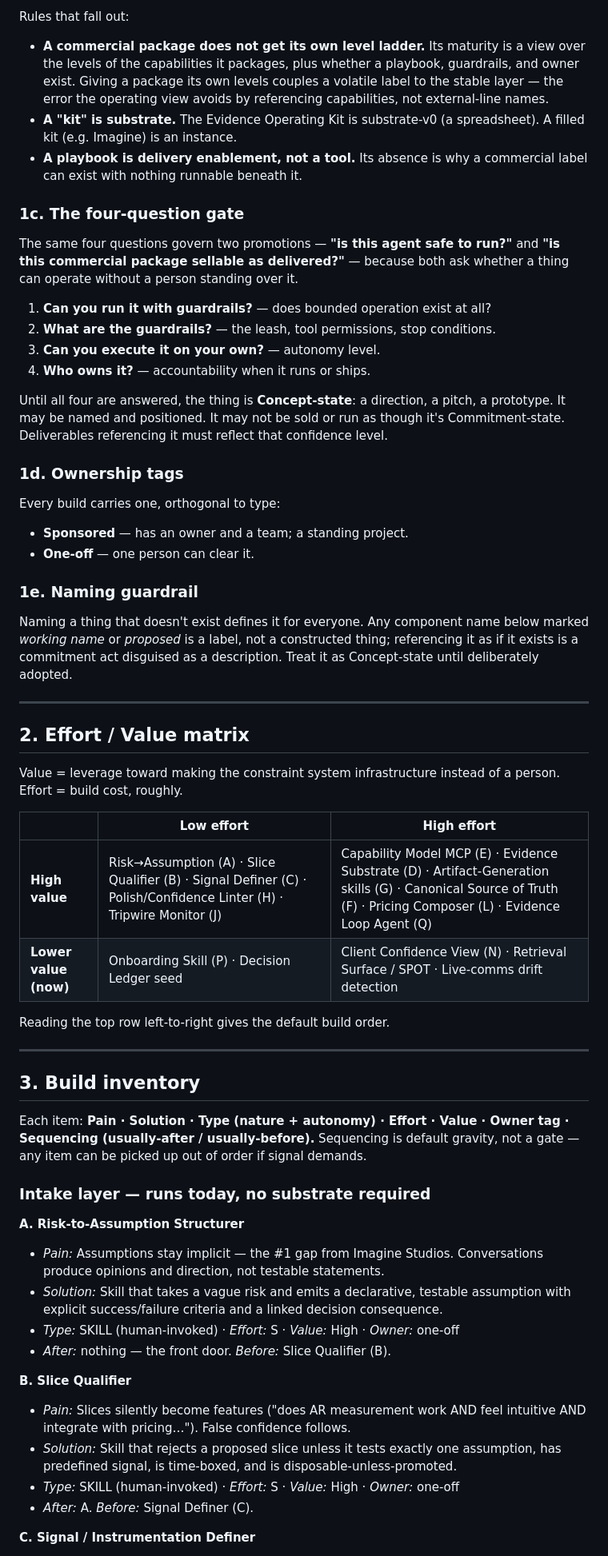
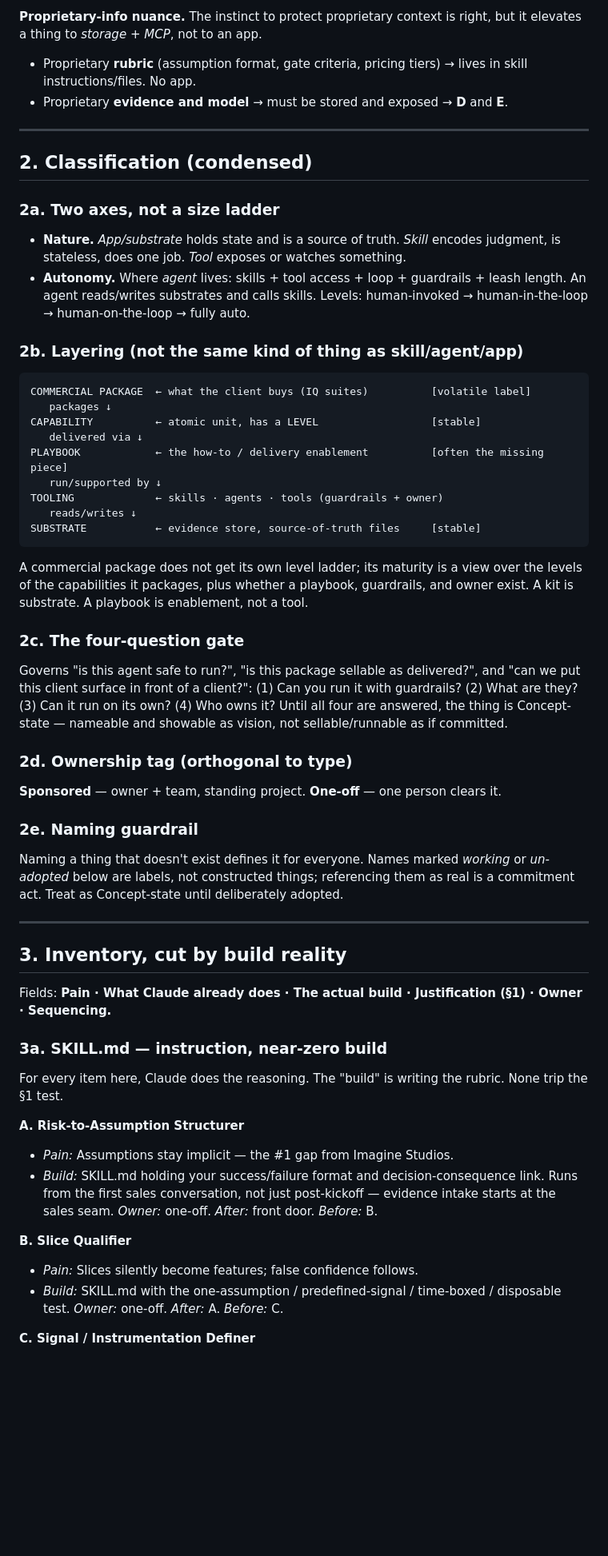
Before and after one commit to ts-jaames/capability-model, a Markdown page: build-classification.md, the part around one of its changes. Shown at 80% size. GitHub-like rendering; blank space fills up the shorter version.

Commit message:
docs: update build inventory to build-reality cut (three real builds; SKILL.md reframe)
Co-authored-by: ts-jaames <ts-jaames@users.noreply.github.com>

````diff
--- a/build-classification.md
+++ b/build-classification.md
@@ -54,60 +32,54 @@ SUBSTRATE            ← evidence kit / evidence substrate / source-of-truth sto
-Rules that fall out:
-- **A commercial package does not get its own level ladder.** Its maturity is a view over the levels of the capabilities it packages, plus whether a playbook, guardrails, and owner exist. Giving a package its own levels couples a volatile label to the stable layer — the error the operating view avoids by referencing capabilities, not external-line names.
-- **A "kit" is substrate.** The Evidence Operating Kit is substrate-v0 (a spreadsheet). A filled kit (e.g. Imagine) is an instance.
-- **A playbook is delivery enablement, not a tool.** Its absence is why a commercial label can exist with nothing runnable beneath it.
-
-### 1c. The four-question gate
-
-The same four questions govern two promotions — **"is this agent safe to run?"** and **"is this commercial package sellable as delivered?"** — because both ask whether a thing can operate without a person standing over it.
-
-1. **Can you run it with guardrails?** — does bounded operation exist at all?
-2. **What are the guardrails?** — the leash, tool permissions, stop conditions.
-3. **Can you execute it on your own?** — autonomy level.
-4. **Who owns it?** — accountability when it runs or ships.
-
-Until all four are answered, the thing is **Concept-state**: a direction, a pitch, a prototype. It may be named and positioned. It may not be sold or run as though it's Commitment-state. Deliverables referencing it must reflect that confidence level.
-
-### 1d. Ownership tags
-
-Every build carries one, orthogonal to type:
-- **Sponsored** — has an owner and a team; a standing project.
-- **One-off** — one person can clear it.
-
-### 1e. Naming guardrail
-
-Naming a thing that doesn't exist defines it for everyone. Any component name below marked *working name* or *proposed* is a label, not a constructed thing; referencing it as if it exists is a commitment act disguised as a description. Treat it as Concept-state until deliberately adopted.
+**Proprietary-info nuance.** The instinct to protect proprietary context is right, but it elevates a thing to *storage + MCP*, not to an app.
+- Proprietary **rubric** (assumption format, gate criteria, pricing tiers) → lives in skill instructions/files. No app.
+- Proprietary **evidence and model** → must be stored and exposed → **D** and **E**.
 
 ---
 
-## 2. Effort / Value matrix
+## 2. Classification (condensed)
 
-Value = leverage toward making the constraint system infrastructure instead of a person. Effort = build cost, roughly.
+### 2a. Two axes, not a size ladder
+- **Nature.** *App/substrate* holds state and is a source of truth. *Skill* encodes judgment, is stateless, does one job. *Tool* exposes or watches something.
+- **Autonomy.** Where *agent* lives: skills + tool access + loop + guardrails + leash length. An agent reads/writes substrates and calls skills. Levels: human-invoked → human-in-the-loop → human-on-the-loop → fully auto.
 
-| | **Low effort** | **High effort** |
-|---|---|---|
-| **High value** | Risk→Assumption (A) · Slice Qualifier (B) · Signal Definer (C) · Polish/Confidence Linter (H) · Tripwire Monitor (J) | Capability Model MCP (E) · Evidence Substrate (D) · Artifact-Generation skills (G) · Canonical Source of Truth (F) · Pricing Composer (L) · Evidence Loop Agent (Q) |
-| **Lower value (now)** | Onboarding Skill (P) · Decision Ledger seed | Client Confidence View (N) · Retrieval Surface / SPOT · Live-comms drift detection |
+### 2b. Layering (not the same kind of thing as skill/agent/app)
+```
+COMMERCIAL PACKAGE  ← what the client buys (IQ suites)          [volatile label]
+   packages ↓
+CAPABILITY          ← atomic unit, has a LEVEL                  [stable]
+   delivered via ↓
+PLAYBOOK            ← the how-to / delivery enablement          [often the missing piece]
+   run/supported by ↓
+TOOLING             ← skills · agents · tools (guardrails + owner)
+   reads/writes ↓
+SUBSTRATE           ← evidence store, source-of-truth files     [stable]
+```
+A commercial package does not get its own level ladder; its maturity is a view over the levels of the capabilities it packages, plus whether a playbook, guardrails, and owner exist. A kit is substrate. A playbook is enablement, not a tool.
 
-Reading the top row left-to-right gives the default build order.
+### 2c. The four-question gate
+Governs "is this agent safe to run?", "is this package sellable as delivered?", and "can we put this client surface in front of a client?": (1) Can you run it with guardrails? (2) What are they? (3) Can it run on its own? (4) Who owns it? Until all four are answered, the thing is Concept-state — nameable and showable as vision, not sellable/runnable as if committed.
+
+### 2d. Ownership tag (orthogonal to type)
+**Sponsored** — owner + team, standing project. **One-off** — one person clears it.
+
+### 2e. Naming guardrail
+Naming a thing that doesn't exist defines it for everyone. Names marked *working* or *un-adopted* below are labels, not constructed things; referencing them as real is a commitment act. Treat as Concept-state until deliberately adopted.
 
 ---
 
-## 3. Build inventory
+## 3. Inventory, cut by build reality
 
-Each item: **Pain · Solution · Type (nature + autonomy) · Effort · Value · Owner tag · Sequencing (usually-after / usually-before).** Sequencing is default gravity, not a gate — any item can be picked up out of order if signal demands.
+Fields: **Pain · What Claude already does · The actual build · Justification (§1) · Owner · Sequencing.**
 
-### Intake layer — runs today, no substrate required
+### 3a. SKILL.md — instruction, near-zero build
+
+For every item here, Claude does the reasoning. The "build" is writing the rubric. None trip the §1 test.
 
 **A. Risk-to-Assumption Structurer**
-- *Pain:* Assumptions stay implicit — the #1 gap from Imagine Studios. Conversations produce opinions and direction, not testable statements.
-- *Solution:* Skill that takes a vague risk and emits a declarative, testable assumption with explicit success/failure criteria and a linked decision consequence.
-- *Type:* SKILL (human-invoked) · *Effort:* S · *Value:* High · *Owner:* one-off
-- *After:* nothing — the front door. *Before:* Slice Qualifier (B).
+- *Pain:* Assumptions stay implicit — the #1 gap from Imagine Studios.
+- *Build:* SKILL.md holding your success/failure format and decision-consequence link. Runs from the first sales conversation, not just post-kickoff — evidence intake starts at the sales seam. *Owner:* one-off. *After:* front door. *Before:* B.
 
 **B. Slice Qualifier**
-- *Pain:* Slices silently become features ("does AR measurement work AND feel intuitive AND integrate with pricing…"). False confidence follows.
-- *Solution:* Skill that rejects a proposed slice unless it tests exactly one assumption, has predefined signal, is time-boxed, and is disposable-unless-promoted.
-- *Type:* SKILL (human-invoked) · *Effort:* S · *Value:* High · *Owner:* one-off
-- *After:* A. *Before:* Signal Definer (C).
+- *Pain:* Slices silently become features; false confidence follows.
+- *Build:* SKILL.md with the one-assumption / predefined-signal / time-boxed / disposable test. *Owner:* one-off. *After:* A. *Before:* C.
 
 **C. Signal / Instrumentation Definer**
````
Also changed, not shown: other parts of build-classification.md (+177 -178 lines).
